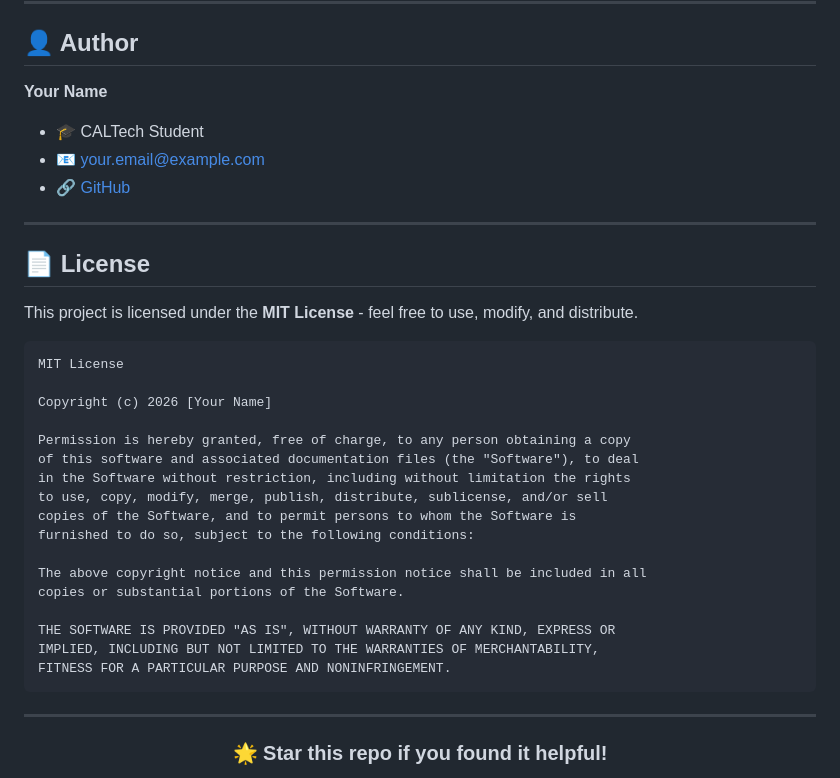
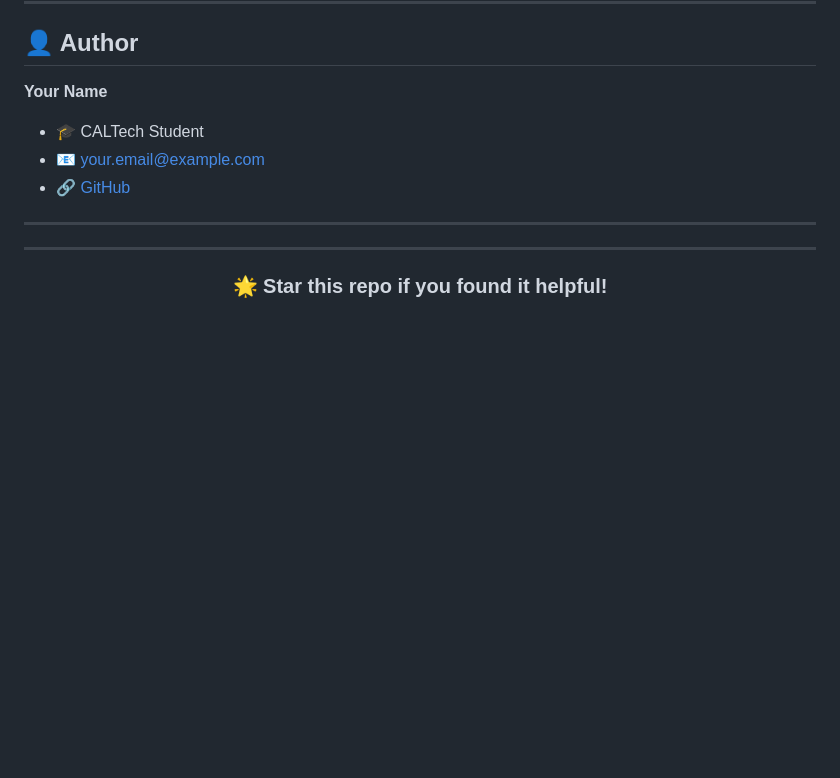
Before and after one commit to RX-2006/math-quest, a Markdown page: README.md, the part around the change. Drawn GitHub-style; blank space fills up the shorter version.

````diff
--- a/README.md
+++ b/README.md
@@ -202,29 +202,7 @@ math-quest/
 
 ---
 
-## 📄 License
 
-This project is licensed under the **MIT License** - feel free to use, modify, and distribute.
-
-```
-MIT License
-
-Copyright (c) 2026 [Your Name]
-
-Permission is hereby granted, free of charge, to any person obtaining a copy
-of this software and associated documentation files (the "Software"), to deal
-in the Software without restriction, including without limitation the rights
-to use, copy, modify, merge, publish, distribute, sublicense, and/or sell
-copies of the Software, and to permit persons to whom the Software is
-furnished to do so, subject to the following conditions:
-
-The above copyright notice and this permission notice shall be included in all
-copies or substantial portions of the Software.
-
-THE SOFTWARE IS PROVIDED "AS IS", WITHOUT WARRANTY OF ANY KIND, EXPRESS OR
-IMPLIED, INCLUDING BUT NOT LIMITED TO THE WARRANTIES OF MERCHANTABILITY,
-FITNESS FOR A PARTICULAR PURPOSE AND NONINFRINGEMENT.
-```
 
 ---
 
````
